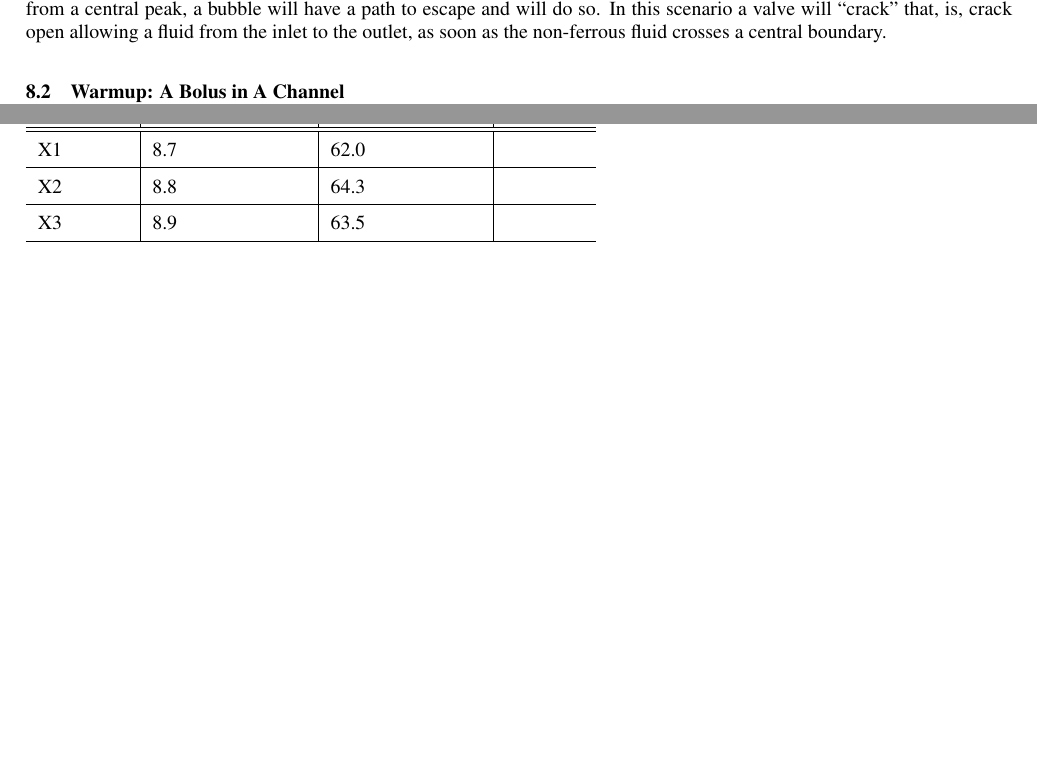
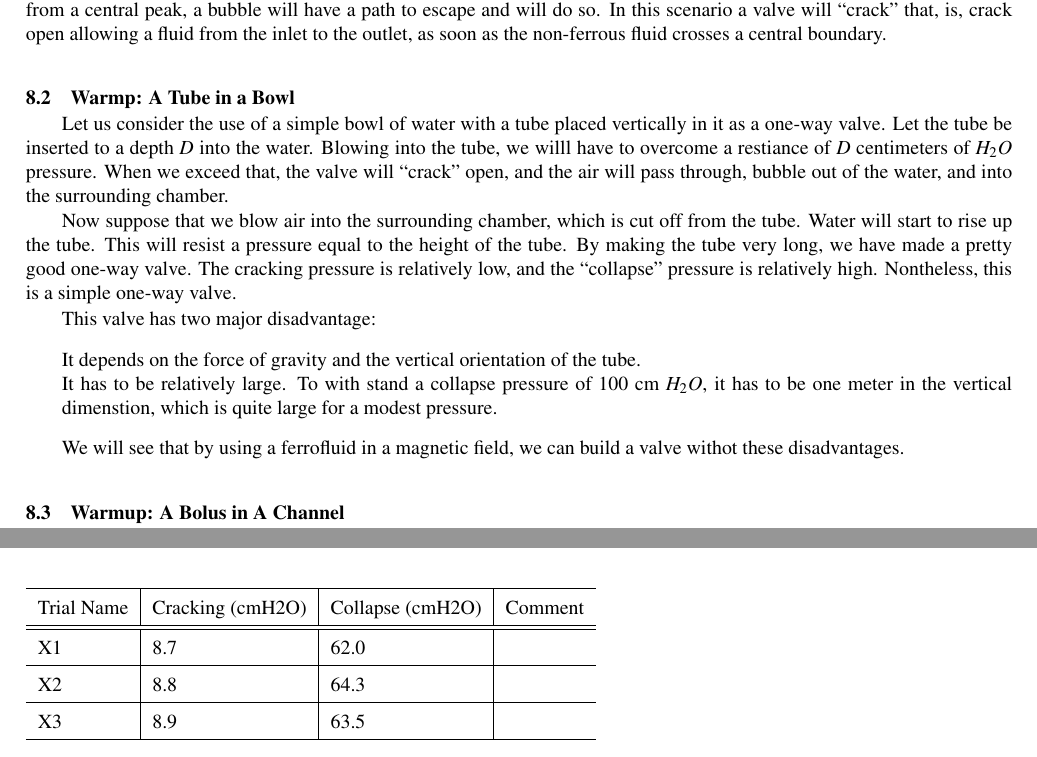
Before and after one commit to PubInv/ferrofluidcheckvalve, a LaTeX document (doc/EnergyMinimization/passiveFerrofluidCheckValveTheory.tex): two parts of pages 7 and 13 of 27 before the commit and two parts of pages 7 and 14 of 27 after it, joined at a grey line, cut so that both start at the same text, the shorter picture padded with empty space. Compiled offline with pdfLaTeX.

Commit message:
adding a simple but illustrative example

```diff
--- a/doc/EnergyMinimization/passiveFerrofluidCheckValveTheory.tex
+++ b/doc/EnergyMinimization/passiveFerrofluidCheckValveTheory.tex
@@ -82,7 +82,7 @@
 %%% add more entries for additional authors
 \author{Joe Hershberger
 \affiliation{
-  Investigato, Public Invention\\
+  Investigator, Public Invention\\
   %%Email: read.robert@gmail.com
     }
 }
@@ -670,6 +670,34 @@ In this scenario a valve will ``crack'' that, is, crack open
 allowing a fluid from the inlet to the outlet, as soon as the
 non-ferrous fluid crosses a central boundary.
 
+\subsection{Warmp: A Tube in a Bowl}
+
+Let us consider the use of a simple bowl of water with a tube placed
+vertically in it as a one-way valve.
+Let the tube be inserted to a depth $D$ into the water.
+Blowing into the tube, we willl have to overcome a restiance of $D$
+centimeters of $H_2O$ pressure. When we exceed that, the valve will
+``crack'' open, and the air will pass through, bubble out of the water,
+and into the surrounding chamber.
+
+Now suppose that we blow air into the surrounding chamber, which is
+cut off from the tube. Water will start to rise up the tube.
+This will resist a pressure equal to the height of the tube.
+By making the tube very long, we have made a pretty good one-way valve.
+The cracking pressure is relatively low, and the ``collapse'' pressure
+is relatively high.  Nontheless, this is a simple one-way valve.
+
+This valve has two major disadvantage:
+\begin{itemize}
+\item It depends on the force of gravity and the vertical orientation
+  of the tube.
+\item It has to be relatively large. To with stand a collapse pressure
+  of 100 cm $H_2O$, it has to be one meter in the vertical dimenstion,
+  which is quite large for a modest pressure.
+\end{itemize}
+
+We will see that by using a ferrofluid in a magnetic field, we can
+build a valve withot these disadvantages.
 
 \subsection{Warmup: A Bolus in A Channel}
 
```
Also changed, not shown: 1 other file.
